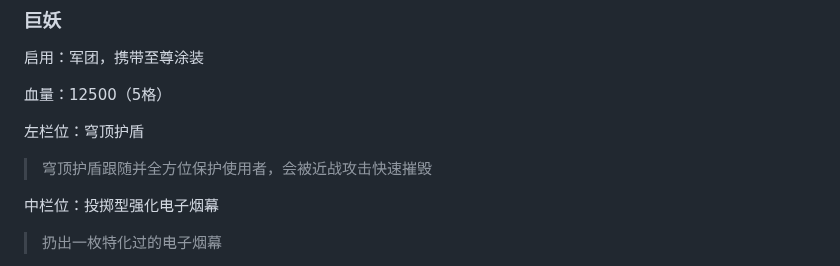
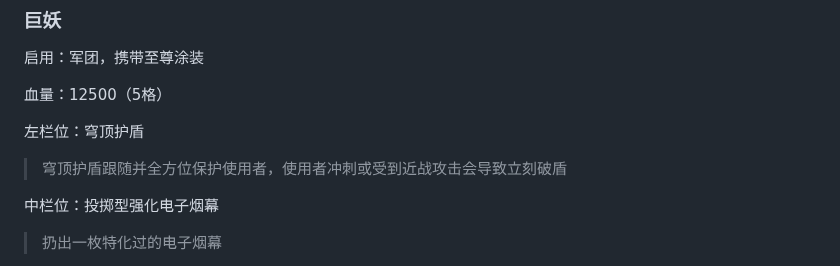
Before and after one commit to TheStarAndRiver/ifpdocs, a Markdown page: docs/modifytitan.md, the part around the change. Rendered like a GitHub page.

```diff
--- a/docs/modifytitan.md
+++ b/docs/modifytitan.md
@@ -147,7 +147,7 @@
 
 左栏位：穹顶护盾
 
-> 穹顶护盾跟随并全方位保护使用者，会被近战攻击快速摧毁
+> 穹顶护盾跟随并全方位保护使用者，使用者冲刺或受到近战攻击会导致立刻破盾
 
 中栏位：投掷型强化电子烟幕
 
```
